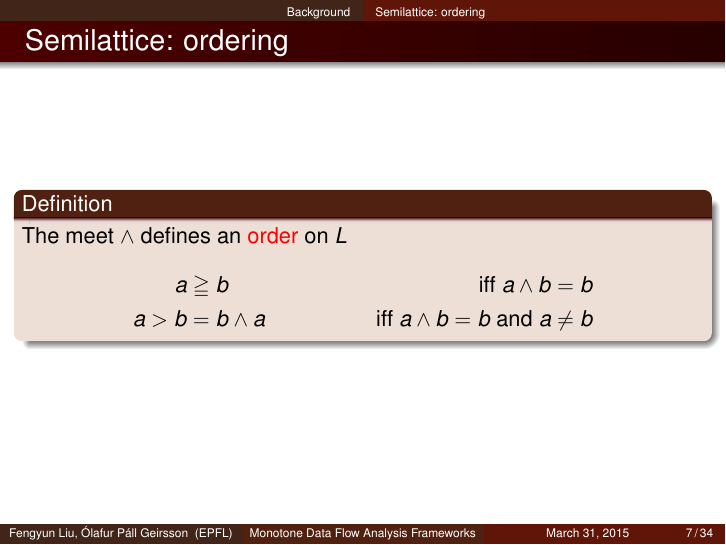
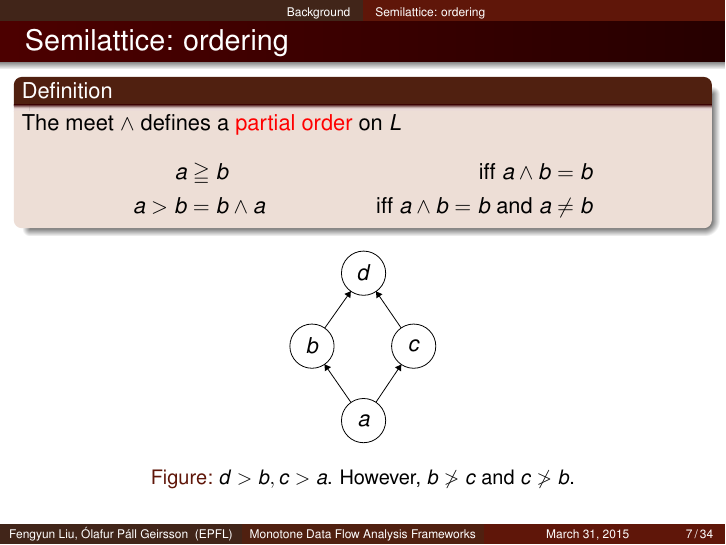
Before and after one commit to olafurpg/sav-project, LaTeX slides (paper-presentation/presentation.tex): page 7 of 55. Compiled offline with pdfLaTeX.

Commit message:
Fix ordering

```diff
--- a/paper-presentation/presentation.tex
+++ b/paper-presentation/presentation.tex
@@ -159,17 +160,42 @@
         \end{align*}
     \end{definition}
 \end{frame}
+
 \subsection{Semilattice: ordering}
 \begin{frame}[fragile]
 \frametitle{Semilattice: ordering}
 \begin{definition}
-    The meet $\wedge$ defines an \alert{order} on $L$
+    The meet $\wedge$ defines a \alert{partial order} on $L$
     \begin{align*}
         a & \geqq b & \text{iff } a \wedge b = b \\
         a > b & = b \wedge a & \text{iff } a \wedge b = b \text{\ and } a \neq b
     \end{align*}
 \end{definition}
+\begin{figure}
+    \centering
+    \begin{tikzpicture}[scale=0.13]
+        \tikzstyle{every node}+=[inner sep=0pt]
+        \draw [black] (35.2,-19.2) circle (3);
+        \draw (35.2,-19.2) node {$d$};
+        \draw [black] (28.2,-29.1) circle (3);
+        \draw (28.2,-29.1) node {$b$};
+        \draw [black] (42,-29.1) circle (3);
+        \draw (42,-29.1) node {$c$};
+        \draw [black] (35.2,-39.2) circle (3);
+        \draw (35.2,-39.2) node {$a$};
+        \draw [black] (33.49,-36.73) -- (29.91,-31.57);
+        \fill [black] (29.91,-31.57) -- (29.95,-32.51) -- (30.78,-31.94);
+        \draw [black] (36.88,-36.71) -- (40.32,-31.59);
+        \fill [black] (40.32,-31.59) -- (39.46,-31.97) -- (40.29,-32.53);
+        \draw [black] (29.93,-26.65) -- (33.47,-21.65);
+        \fill [black] (33.47,-21.65) -- (32.6,-22.01) -- (33.41,-22.59);
+        \draw [black] (40.3,-26.63) -- (36.9,-21.67);
+        \fill [black] (36.9,-21.67) -- (36.94,-22.62) -- (37.76,-22.05);
+    \end{tikzpicture}
+    \caption{$d > b, c > a$. However, $b \not > c$ and $c \not > b$.}
+\end{figure}
 \end{frame}
+
 \subsection{Semilattice: 0 and 1}
 \begin{frame}[fragile]
     \frametitle{}
```
Also changed, not shown: paper-presentation/presentation.tex (1 more changed lines).
